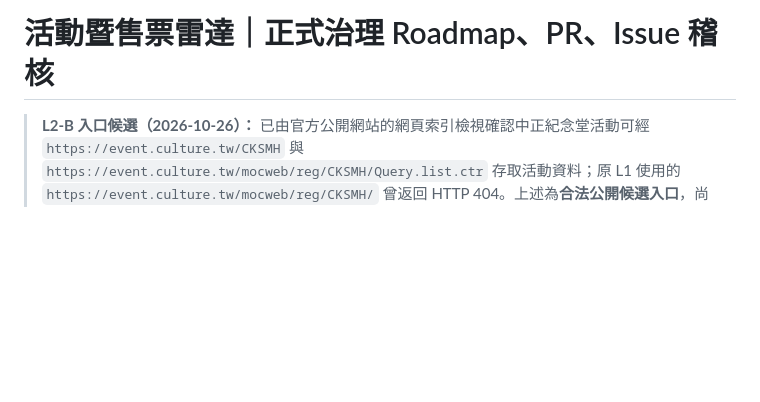
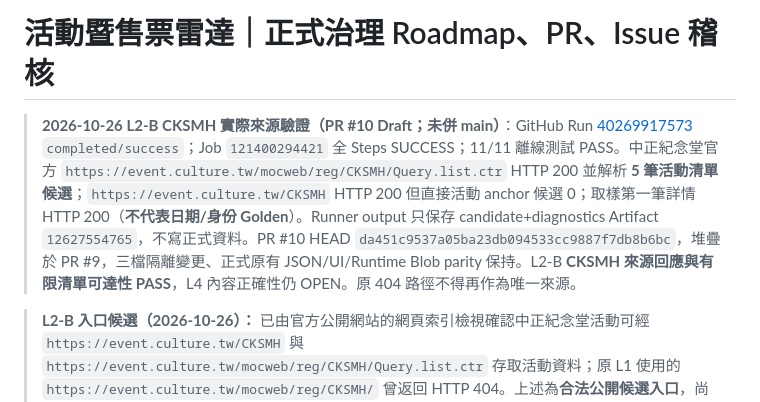
Before and after one commit to easonliu714/event_scraper_public, a Markdown page: docs/ROADMAP_PR_ISSUE_CLOSURE_AUDIT.md, the part around the change. GitHub-like rendering; blank space fills up the shorter version.

Commit message:
docs(p30): record CKSMH L2-B real CI PASS and 5 list candidates

```diff
--- a/docs/ROADMAP_PR_ISSUE_CLOSURE_AUDIT.md
+++ b/docs/ROADMAP_PR_ISSUE_CLOSURE_AUDIT.md
@@ -1,4 +1,7 @@
 # 活動暨售票雷達｜正式治理 Roadmap、PR、Issue 稽核
+
+> **2026-10-26 L2-B CKSMH 實際來源驗證（PR #10 Draft；未併 main）**：GitHub Run [40269917573](https://github.com/easonliu714/event_scraper_public/actions/runs/40269917573) `completed/success`；Job `121400294421` 全 Steps SUCCESS；11/11 離線測試 PASS。中正紀念堂官方 `https://event.culture.tw/mocweb/reg/CKSMH/Query.list.ctr` HTTP 200 並解析 **5 筆活動清單候選**；`https://event.culture.tw/CKSMH` HTTP 200 但直接活動 anchor 候選 0；取樣第一筆詳情 HTTP 200（**不代表日期/身份 Golden**）。Runner output 只保存 candidate+diagnostics Artifact `12627554765`，不寫正式資料。PR #10 HEAD `da451c9537a05ba23db094533cc9887f7db8b6bc`，堆疊於 PR #9，三檔隔離變更、正式原有 JSON/UI/Runtime Blob parity 保持。L2-B **CKSMH 來源回應與有限清單可達性 PASS**，L4 內容正確性仍 OPEN。原 404 路徑不得再作為唯一來源。
+>
 
 > **L2-B 入口候選（2026-10-26）：** 已由官方公開網站的網頁索引檢視確認中正紀念堂活動可經 `https://event.culture.tw/CKSMH` 與 `https://event.culture.tw/mocweb/reg/CKSMH/Query.list.ctr` 存取活動資料；原 L1 使用的 `https://event.culture.tw/mocweb/reg/CKSMH/` 曾返回 HTTP 404。上述為**合法公開候選入口**，尚未以既有 GitHub Python Runner 在相同環境重驗，故 **L2-B 候選／NOT_GATED**，不是已修復或已寫入 Parser。禁止把 404 當成全部活動失效。參考：`https://event.culture.tw/CKSMH`（官方站）、`https://event.culture.tw/mocweb/reg/CKSMH/Query.list.ctr`（官方活動查詢頁）。
 >
```
